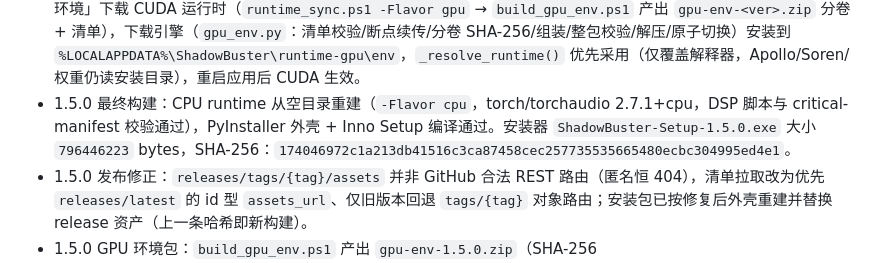
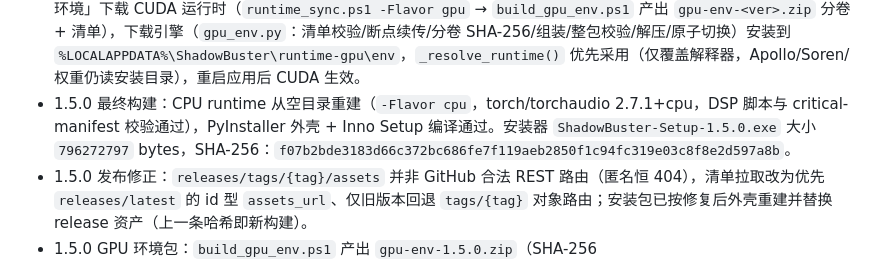
Before and after one commit to AngleNaris/ShadowBuster, a Markdown page: packaging/DEPLOY.md, the part around the change. GitHub-like rendering.

Commit message:
docs: record final v1.5.0 installer digest

```diff
--- a/packaging/DEPLOY.md
+++ b/packaging/DEPLOY.md
@@ -87,7 +87,7 @@ iscc packaging\installer.iss
 - 1.4.2 最终构建：runtime 从空目录重建（四份 DSP 脚本哈希一致、关键 manifest 覆盖），PyInstaller 外壳 + Inno Setup 6.7.3 编译通过。安装器 `ShadowBuster-Setup-1.4.2.exe` 大小 `2747639857` bytes，SHA-256：`fdfbede8d399a2f037760d91695be098086f0277431819f805120bff2aa34cb6`。
 - 1.4.2 图标修复：`ui/logo.ico` 手工写为 7 尺寸 PNG 条目 ICO（16×16 … 256×256，37,926 bytes），重建 PyInstaller 外壳并以 PE 资源解析验证 `ShadowBuster.exe` 内嵌全部 7 档（256×256 为 PNG 压缩条目）；安装包已按此重新编译，上一条哈希即为新构建。
 - v1.5.0 变更：**分发方式重构**——安装包改为 CPU 版瘦身运行时（`runtime_sync.ps1 -Flavor cpu`，torch 2.7.1+cpu，整包约 1GB 可直接上传 GitHub Release，绕过单资产 2GiB 上限）；GPU 加速改为应用内「设置 → GPU 环境」下载 CUDA 运行时（`runtime_sync.ps1 -Flavor gpu` → `build_gpu_env.ps1` 产出 `gpu-env-<ver>.zip` 分卷 + 清单），下载引擎（`gpu_env.py`：清单校验/断点续传/分卷 SHA-256/组装/整包校验/解压/原子切换）安装到 `%LOCALAPPDATA%\ShadowBuster\runtime-gpu\env`，`_resolve_runtime()` 优先采用（仅覆盖解释器，Apollo/Soren/权重仍读安装目录），重启应用后 CUDA 生效。
-- 1.5.0 最终构建：CPU runtime 从空目录重建（`-Flavor cpu`，torch/torchaudio 2.7.1+cpu，DSP 脚本与 critical-manifest 校验通过），PyInstaller 外壳 + Inno Setup 编译通过。安装器 `ShadowBuster-Setup-1.5.0.exe` 大小 `796446223` bytes，SHA-256：`174046972c1a213db41516c3ca87458cec257735535665480ecbc304995ed4e1`。
+- 1.5.0 最终构建：CPU runtime 从空目录重建（`-Flavor cpu`，torch/torchaudio 2.7.1+cpu，DSP 脚本与 critical-manifest 校验通过），PyInstaller 外壳 + Inno Setup 编译通过。安装器 `ShadowBuster-Setup-1.5.0.exe` 大小 `796272797` bytes，SHA-256：`f07b2bde3183d66c372bc686fe7f119aeb2850f1c94fc319e03c8f8e2d597a8b`。
 - 1.5.0 发布修正：`releases/tags/{tag}/assets` 并非 GitHub 合法 REST 路由（匿名恒 404），清单拉取改为优先 `releases/latest` 的 id 型 `assets_url`、仅旧版本回退 `tags/{tag}` 对象路由；安装包已按修复后外壳重建并替换 release 资产（上一条哈希即新构建）。
 - 1.5.0 GPU 环境包：`build_gpu_env.ps1` 产出 `gpu-env-1.5.0.zip`（SHA-256 `57be784d2084e78b008c401025cf950e67de290eafa6c66885bc0a3f5050d714`，3,619,194,850 bytes）+ 3 个分卷 + `gpu-env-1.5.0.json` 清单，全部上传 v1.5.0 Release；最终 ZIP central directory 已确认包含便携 Python、NumPy `__init__.py` 与原生 `.pyd`、soundfile、CUDA torch/torchaudio metadata，下载后会运行完整依赖探针并原子切换用户级 runtime。
 - 测试：180 passed, 13 subtests passed（含新增 `tests/test_gpu_env.py`：清单校验/续传/组装/哈希/解压/切换/旧环境复用，无网络依赖）。
```
